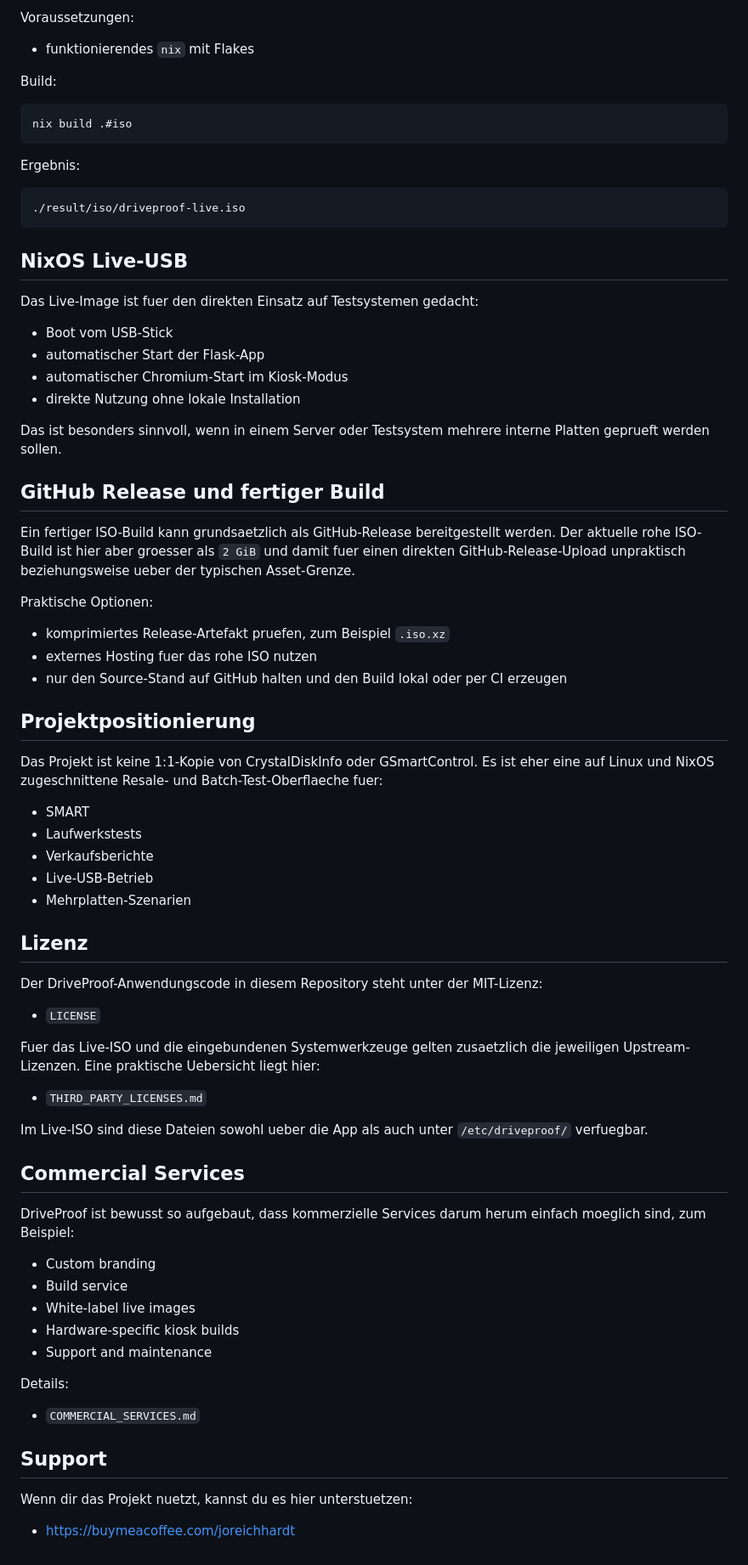
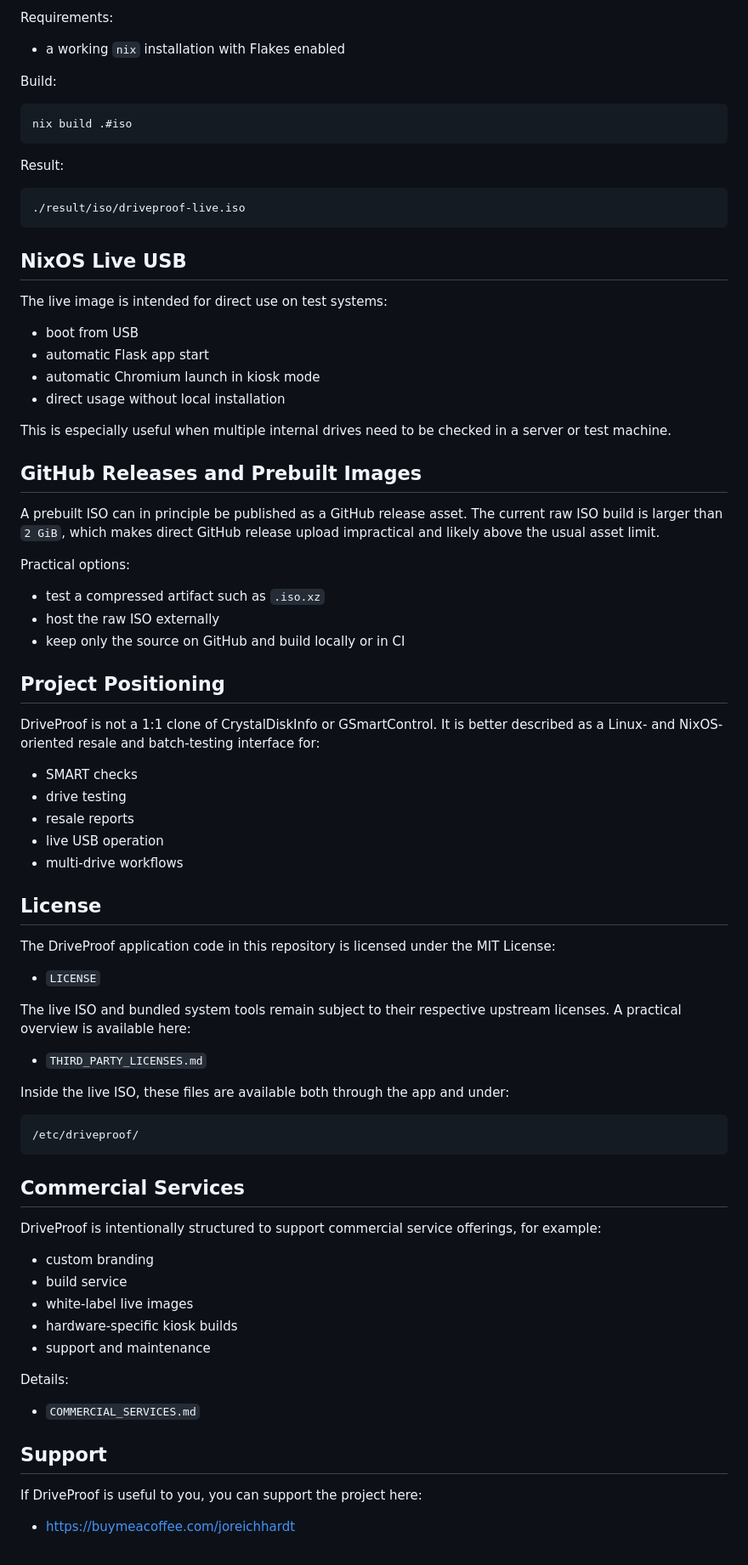
Before and after one commit to joreichhardt/driveproof, a Markdown page: README.md, the part around one of its changes. Shown at 85% size. GitHub-like rendering.

Commit message:
Translate README to English

````diff
--- a/README.md
+++ b/README.md
@@ -80,6 +82,6 @@ Das Projekt enthaelt ein Nix-Setup fuer ein Live-ISO, das die App automatisch st
 
-Voraussetzungen:
-- funktionierendes `nix` mit Flakes
+Requirements:
+- a working `nix` installation with Flakes enabled
 
 Build:
 
@@ -87,64 +89,71 @@ Build:
 nix build .#iso
 ```
 
-Ergebnis:
+Result:
 
 ```text
 ./result/iso/driveproof-live.iso
 ```
 
-## NixOS Live-USB
+## NixOS Live USB
 
-Das Live-Image ist fuer den direkten Einsatz auf Testsystemen gedacht:
-- Boot vom USB-Stick
-- automatischer Start der Flask-App
-- automatischer Chromium-Start im Kiosk-Modus
-- direkte Nutzung ohne lokale Installation
+The live image is intended for direct use on test systems:
+- boot from USB
+- automatic Flask app start
+- automatic Chromium launch in kiosk mode
+- direct usage without local installation
 
-Das ist besonders sinnvoll, wenn in einem Server oder Testsystem mehrere interne Platten geprueft werden sollen.
+This is especially useful when multiple internal drives need to be checked in a
+server or test machine.
 
-## GitHub Release und fertiger Build
+## GitHub Releases and Prebuilt Images
 
-Ein fertiger ISO-Build kann grundsaetzlich als GitHub-Release bereitgestellt werden. Der aktuelle rohe ISO-Build ist hier aber groesser als `2 GiB` und damit fuer einen direkten GitHub-Release-Upload unpraktisch beziehungsweise ueber der typischen Asset-Grenze.
+A prebuilt ISO can in principle be published as a GitHub release asset. The
+current raw ISO build is larger than `2 GiB`, which makes direct GitHub release
+upload impractical and likely above the usual asset limit.
 
-Praktische Optionen:
-- komprimiertes Release-Artefakt pruefen, zum Beispiel `.iso.xz`
-- externes Hosting fuer das rohe ISO nutzen
-- nur den Source-Stand auf GitHub halten und den Build lokal oder per CI erzeugen
+Practical options:
+- test a compressed artifact such as `.iso.xz`
+- host the raw ISO externally
+- keep only the source on GitHub and build locally or in CI
 
-## Projektpositionierung
+## Project Positioning
 
-Das Projekt ist keine 1:1-Kopie von CrystalDiskInfo oder GSmartControl. Es ist eher eine auf Linux und NixOS zugeschnittene Resale- und Batch-Test-Oberflaeche fuer:
-- SMART
-- Laufwerkstests
-- Verkaufsberichte
-- Live-USB-Betrieb
-- Mehrplatten-Szenarien
+DriveProof is not a 1:1 clone of CrystalDiskInfo or GSmartControl. It is better
+described as a Linux- and NixOS-oriented resale and batch-testing interface for:
+- SMART checks
+- drive testing
+- resale reports
+- live USB operation
+- multi-drive workflows
 
-## Lizenz
+## License
 
-Der DriveProof-Anwendungscode in diesem Repository steht unter der MIT-Lizenz:
+The DriveProof application code in this repository is licensed under the MIT License:
 
 - `LICENSE`
 
-Fuer das Live-ISO und die eingebundenen Systemwerkzeuge gelten zusaetzlich die
-jeweiligen Upstream-Lizenzen. Eine praktische Uebersicht liegt hier:
+The live ISO and bundled system tools remain subject to their respective upstream
+licenses. A practical overview is available here:
 
 - `THIRD_PARTY_LICENSES.md`
 
-Im Live-ISO sind diese Dateien sowohl ueber die App als auch unter
-`/etc/driveproof/` verfuegbar.
+Inside the live ISO, these files are available both through the app and under:
+
+```text
+/etc/driveproof/
+```
 
 ## Commercial Services
 
-DriveProof ist bewusst so aufgebaut, dass kommerzielle Services darum herum
-einfach moeglich sind, zum Beispiel:
+DriveProof is intentionally structured to support commercial service offerings,
+for example:
 
-- Custom branding
-- Build service
-- White-label live images
-- Hardware-specific kiosk builds
-- Support and maintenance
+- custom branding
+- build service
+- white-label live images
+- hardware-specific kiosk builds
+- support and maintenance
 
 Details:
 
@@ -152,6 +161,6 @@ Details:
 
 ## Support
 
-Wenn dir das Projekt nuetzt, kannst du es hier unterstuetzen:
+If DriveProof is useful to you, you can support the project here:
 
 - https://buymeacoffee.com/joreichhardt
````
Also changed, not shown: other parts of README.md (+38 -36 lines).
